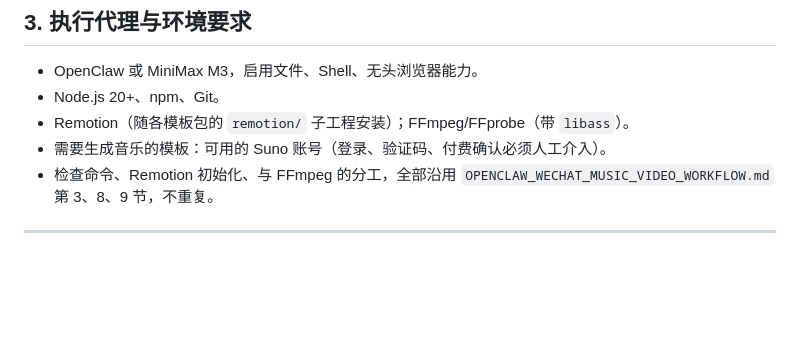
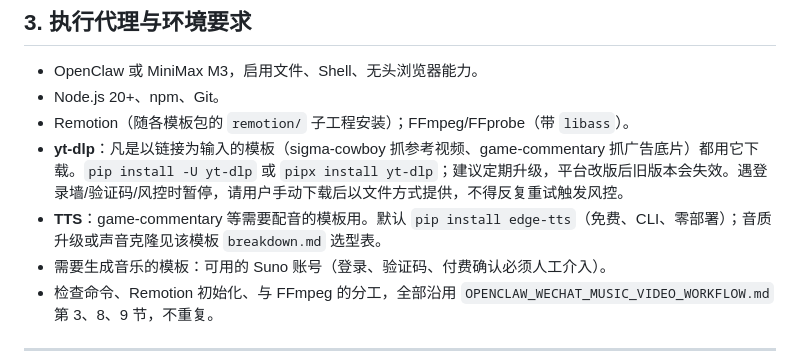
Before and after one commit to ggxkoy/miusc-wechat, a Markdown page: VIRAL_VIDEO_REPLICATION_WORKFLOW.md, the part around the change. GitHub-like rendering; blank space fills up the shorter version.

```diff
--- a/VIRAL_VIDEO_REPLICATION_WORKFLOW.md
+++ b/VIRAL_VIDEO_REPLICATION_WORKFLOW.md
@@ -65,6 +65,8 @@ PENDING → RUNNING → REVIEW → APPROVED
 - OpenClaw 或 MiniMax M3，启用文件、Shell、无头浏览器能力。
 - Node.js 20+、npm、Git。
 - Remotion（随各模板包的 `remotion/` 子工程安装）；FFmpeg/FFprobe（带 `libass`）。
+- **yt-dlp**：凡是以链接为输入的模板（sigma-cowboy 抓参考视频、game-commentary 抓广告底片）都用它下载。`pip install -U yt-dlp` 或 `pipx install yt-dlp`；建议定期升级，平台改版后旧版本会失效。遇登录墙/验证码/风控时暂停，请用户手动下载后以文件方式提供，不得反复重试触发风控。
+- **TTS**：game-commentary 等需要配音的模板用。默认 `pip install edge-tts`（免费、CLI、零部署）；音质升级或声音克隆见该模板 `breakdown.md` 选型表。
 - 需要生成音乐的模板：可用的 Suno 账号（登录、验证码、付费确认必须人工介入）。
 - 检查命令、Remotion 初始化、与 FFmpeg 的分工，全部沿用 `OPENCLAW_WECHAT_MUSIC_VIDEO_WORKFLOW.md` 第 3、8、9 节，不重复。
 
```
Also changed, not shown: templates/game-commentary/OPENCLAW_TASK.md (+4 -2 lines), templates/game-commentary/breakdown.md (+5 -0 lines).
